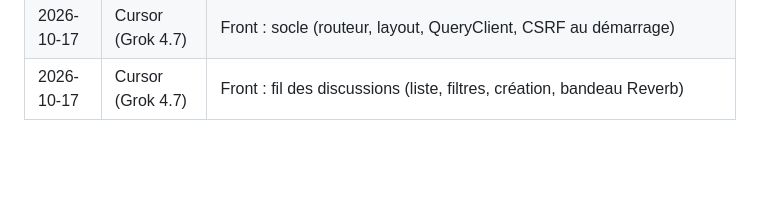
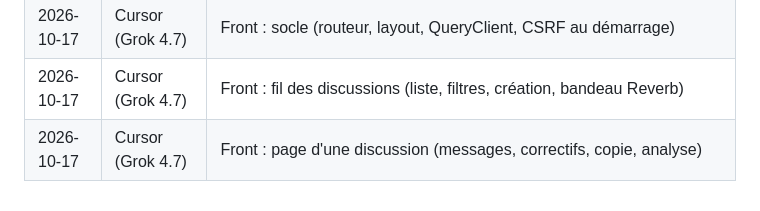
Before and after one commit to octavebahoun/Souk.dev, a Markdown page: AI_USAGE.md, the part around the change. Rendered like a GitHub page; blank space fills up the shorter version.

Commit message:
Ajout de l'aide de l'IA

```diff
--- a/AI_USAGE.md
+++ b/AI_USAGE.md
@@ -36,3 +36,4 @@ Mis à jour au fil du projet.
 | 2026-10-16 | Cursor (Grok 4.7) | Front : jetons @theme, react-router, react-query, motion, polices OFL |
 | 2026-10-17 | Cursor (Grok 4.7) | Front : socle (routeur, layout, QueryClient, CSRF au démarrage) |
 | 2026-10-17 | Cursor (Grok 4.7) | Front : fil des discussions (liste, filtres, création, bandeau Reverb) |
+| 2026-10-17 | Cursor (Grok 4.7) | Front : page d'une discussion (messages, correctifs, copie, analyse) |
```
